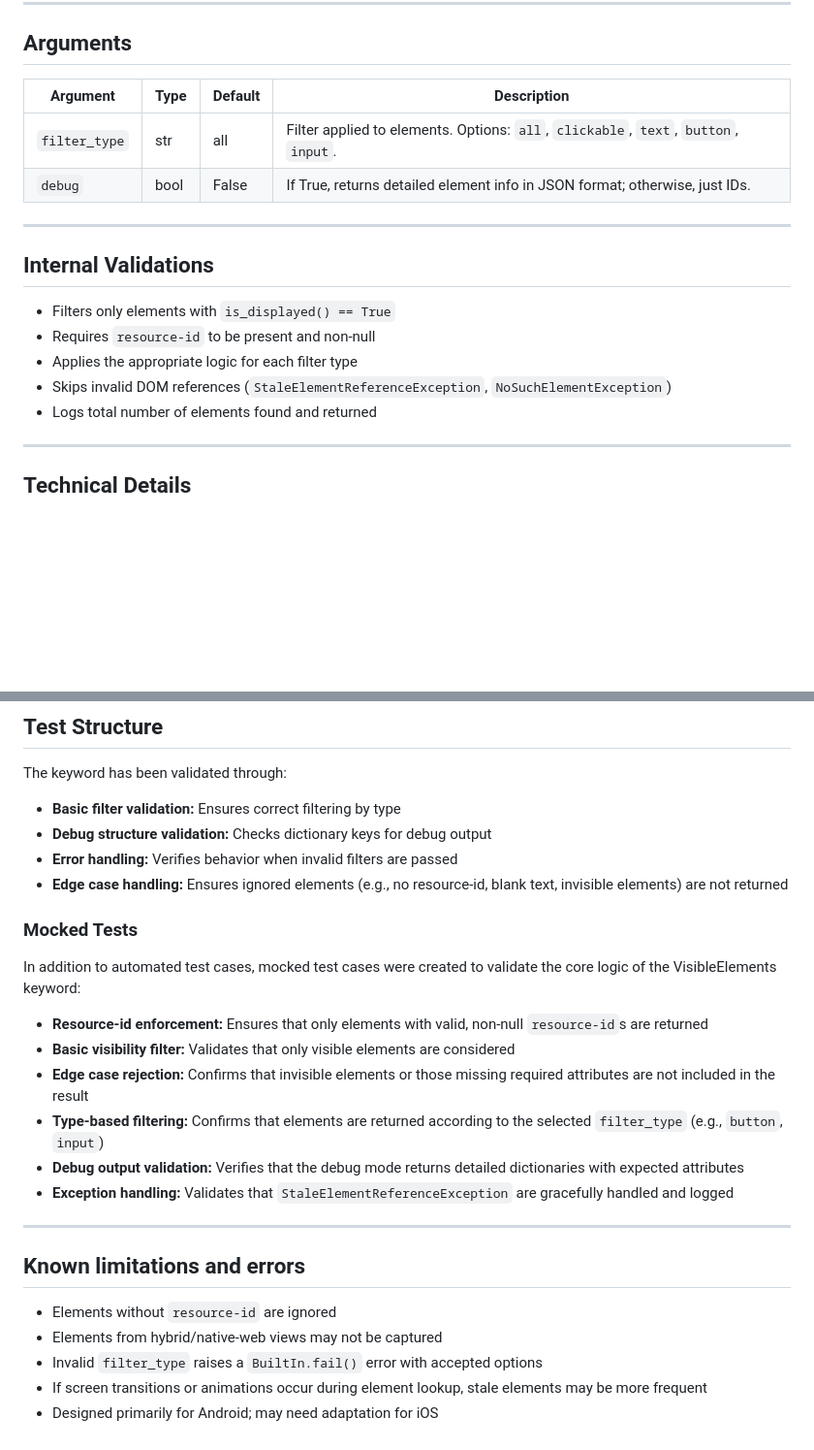
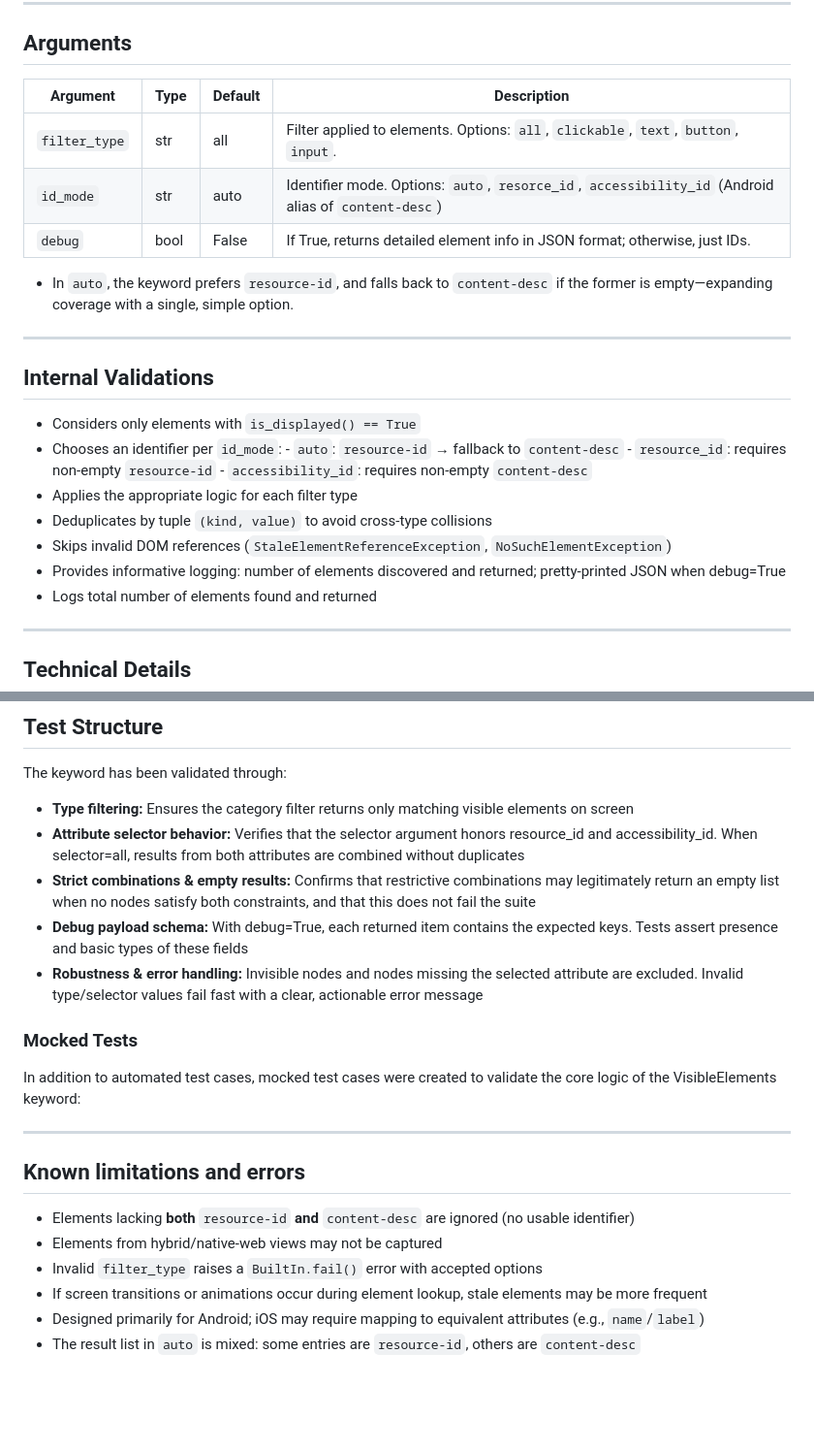
Before and after one commit to lucasdeeiroz/positivo-appium-extensions, a Markdown page: keywords/get_visible_elements_on_screen/README.md, 2 parts joined by grey strips. Shown: that part at 97% size. Rendered like a GitHub page; blank space fills up the shorter version.

```diff
--- a/keywords/get_visible_elements_on_screen/README.md
+++ b/keywords/get_visible_elements_on_screen/README.md
@@ -72,19 +82,27 @@ Make sure that:
 
 ## Arguments
 
-| Argument      | Type | Default | Description                                                                         |
-|---------------|------|---------|-------------------------------------------------------------------------------------|
-| `filter_type` | str  | all     | Filter applied to elements. Options: `all`, `clickable`, `text`, `button`, `input`. |
-| `debug`       | bool | False   | If True, returns detailed element info in JSON format; otherwise, just IDs.         |
+| Argument      | Type | Default | Description                                                                                          |
+|---------------|------|---------|------------------------------------------------------------------------------------------------------|
+| `filter_type` | str  | all     | Filter applied to elements. Options: `all`, `clickable`, `text`, `button`, `input`.                  |
+| `id_mode`     | str  | auto    | Identifier mode. Options: `auto`, `resorce_id`, `accessibility_id` (Android alias of `content-desc`) |
+| `debug`       | bool | False   | If True, returns detailed element info in JSON format; otherwise, just IDs.                          |
+
+- In `auto`, the keyword prefers `resource-id`, and falls back to `content-desc` if the former is empty—expanding coverage with a single, simple option.
 
 ---
 
 ## Internal Validations
 
-- Filters only elements with `is_displayed() == True`
-- Requires `resource-id` to be present and non-null
+- Considers only elements with `is_displayed() == True`
+- Chooses an identifier per `id_mode`:
+       - `auto`: `resource-id` → fallback to `content-desc`
+       - `resource_id`: requires non-empty `resource-id`
+       - `accessibility_id`: requires non-empty `content-desc`
 - Applies the appropriate logic for each filter type
+- Deduplicates by tuple `(kind, value)` to avoid cross-type collisions
 - Skips invalid DOM references (`StaleElementReferenceException`, `NoSuchElementException`)
+- Provides informative logging: number of elements discovered and returned; pretty-printed JSON when debug=True
 - Logs total number of elements found and returned
 
 ---
@@ -109,28 +127,25 @@ Make sure that:
 
 The keyword has been validated through:
 
-- **Basic filter validation:** Ensures correct filtering by type
-- **Debug structure validation:** Checks dictionary keys for debug output
-- **Error handling:** Verifies behavior when invalid filters are passed
-- **Edge case handling:** Ensures ignored elements (e.g., no resource-id, blank text, invisible elements) are not returned
+- **Type filtering:** Ensures the category filter returns only matching visible elements on screen
+- **Attribute selector behavior:** Verifies that the selector argument honors resource_id and accessibility_id. When selector=all, results from both attributes are combined without duplicates
+- **Strict combinations & empty results:** Confirms that restrictive combinations may legitimately return an empty list when no nodes satisfy both constraints, and that this does not fail the suite
+- **Debug payload schema:** With debug=True, each returned item contains the expected keys. Tests assert presence and basic types of these fields
+- **Robustness & error handling:** Invisible nodes and nodes missing the selected attribute are excluded. Invalid type/selector values fail fast with a clear, actionable error message
 
 ### Mocked Tests
 
 In addition to automated test cases, mocked test cases were created to validate the core logic of the VisibleElements keyword:
 
-- **Resource-id enforcement:** Ensures that only elements with valid, non-null `resource-id`s are returned
-- **Basic visibility filter:** Validates that only visible elements are considered
-- **Edge case rejection:** Confirms that invisible elements or those missing required attributes are not included in the result
-- **Type-based filtering:** Confirms that elements are returned according to the selected `filter_type` (e.g., `button`, `input`)
-- **Debug output validation:** Verifies that the debug mode returns detailed dictionaries with expected attributes
-- **Exception handling:** Validates that `StaleElementReferenceException` are gracefully handled and logged
+
 
 ---
 
 ##  Known limitations and errors
 
-- Elements without `resource-id` are ignored
+- Elements lacking **both** `resource-id` **and** `content-desc` are ignored (no usable identifier)
 - Elements from hybrid/native-web views may not be captured
 - Invalid `filter_type` raises a `BuiltIn.fail()` error with accepted options
 - If screen transitions or animations occur during element lookup, stale elements may be more frequent
-- Designed primarily for Android; may need adaptation for iOS
+- Designed primarily for Android; iOS may require mapping to equivalent attributes (e.g., `name`/`label`)
+- The result list in `auto` is mixed: some entries are `resource-id`, others are `content-desc`
```
Also changed, not shown: other parts of keywords/get_visible_elements_on_screen/README.md (+19 -9 lines).
